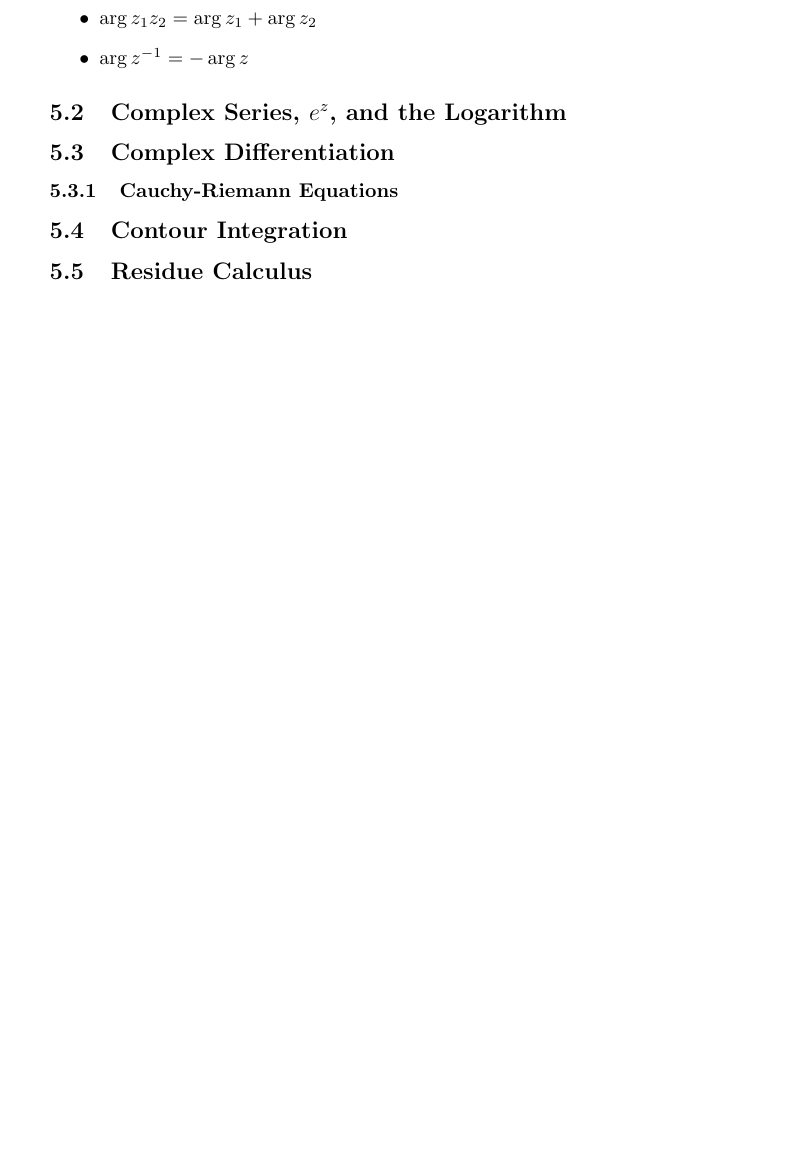
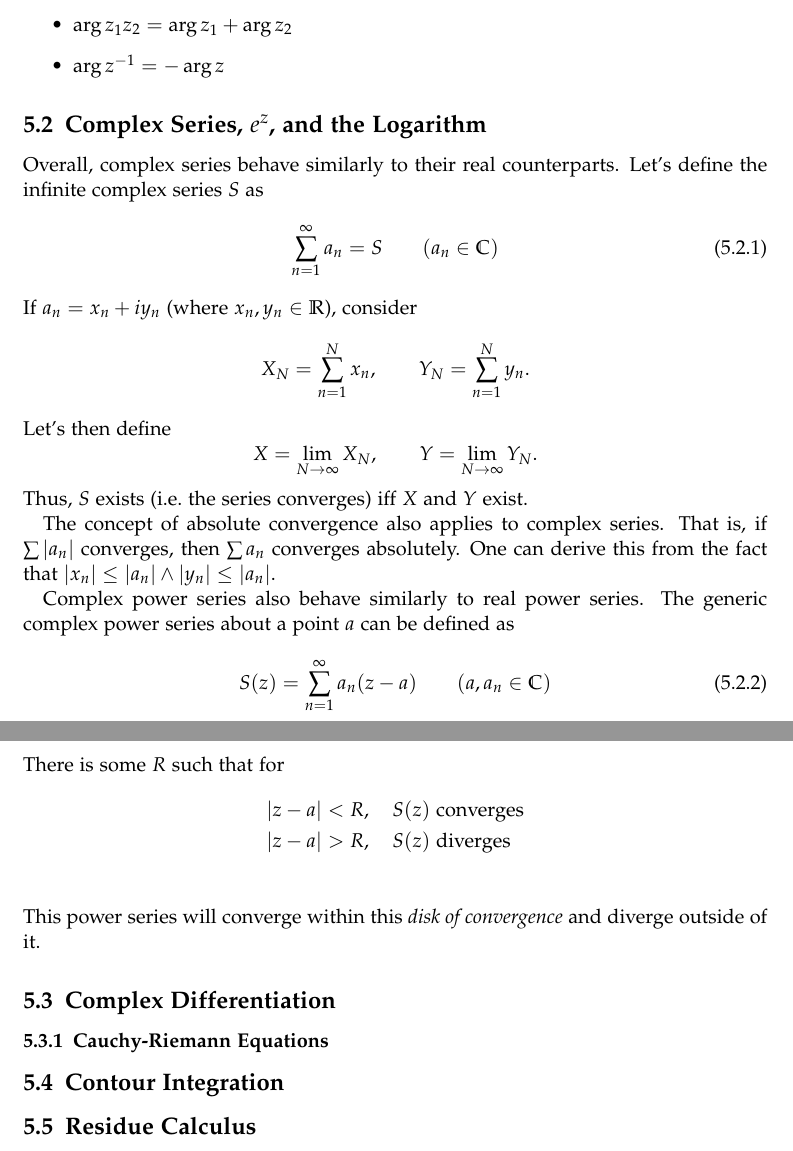
Before and after one commit to HarrisonB/Math121A, a LaTeX paper (notes.tex): part of page 17 of 17 before the commit and two parts of pages 19 and 20 of 20 after it, the two joined at a grey line, cut so that both start at the same text, the shorter picture padded with empty space. Compiled offline with pdfLaTeX.

Commit message:
Added to complex series sec. and changed font

```diff
--- a/notes.tex
+++ b/notes.tex
@@ -1,5 +1,10 @@
-\documentclass[a4paper]{article}
-
+%\documentclass[a4paper]{article}
+\documentclass[10pt]{scrartcl}
+\setkomafont{disposition}{\bfseries}
+\usepackage[sc]{mathpazo}
+\linespread{1.05}         % Palladio needs more leading (space between lines)
+\usepackage[T1]{fontenc}
+%\usepackage{lmodern}
 \usepackage[english]{babel}
 \usepackage[utf8]{inputenc}
 \usepackage{amsmath}
@@ -819,7 +824,38 @@ The functions $\arg{z}$ and $\Arg{z}$ have the following properties:
 \item $\arg{\inv{z}} = - \arg{z}$
 \end{itemize}
 \subsection{Complex Series, $e^z$, and the Logarithm}
+Overall, complex series behave similarly to their real counterparts.
+Let's define the infinite complex series $S$ as
+\begin{equation}
+\sum_{n=1}^{\infty} a_n = S \qquad (a_n \in \Complex)
+\end{equation}
+If $a_n = x_n + i y_n$ (where $x_n, y_n \in \Reals$), consider
+\[
+X_N = \sum_{n=1}^{N} x_n, \qquad Y_N = \sum_{n=1}^{N} y_n.
+\]
+Let's then define
+\[
+X = \lim_{N \to \infty} X_N, \qquad Y = \lim_{N \to \infty} Y_N.
+\]
+Thus, $S$ exists (i.e.\ the series converges) iff $X$ and $Y$ exist.
 
+The concept of absolute convergence also applies to complex series.
+That is, if $\sum \abs{a_n}$ converges, then $ \sum a_n$ converges absolutely.
+One can derive this from the fact that $\abs{x_n} \leq \abs{a_n} \wedge
+\abs{y_n} \leq \abs{a_n}$.
+
+Complex power series also behave similarly to real power series. The generic
+complex power series about a point $a$ can be defined as
+\begin{equation}
+S(z) = \sum_{n=1}^{\infty} a_n (z - a) \qquad (a, a_n \in \Complex)
+\end{equation}
+There is some $R$ such that for
+\begin{align*}
+\abs{z-a} &< R, \quad S(z) \text{ converges} \\
+\abs{z-a} &> R, \quad S(z) \text{ diverges} \\
+\end{align*}
+This power series will converge within this \textit{disk of convergence} and
+diverge outside of it.
 \subsection{Complex Differentiation}
 \subsubsection{Cauchy-Riemann Equations}
 \subsection{Contour Integration}
```
Also changed, not shown: notes.pdf, notes.tex (2 more changed lines), 3 other files.
